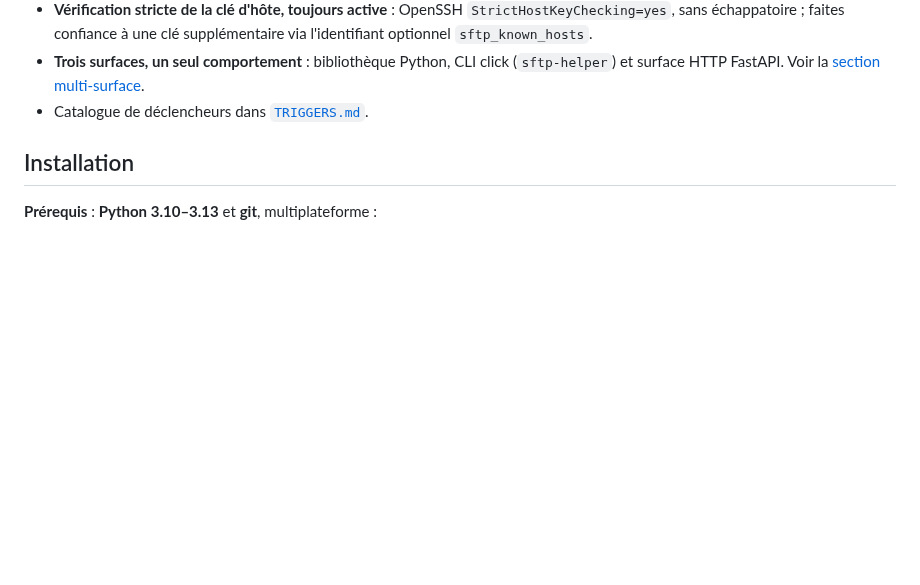
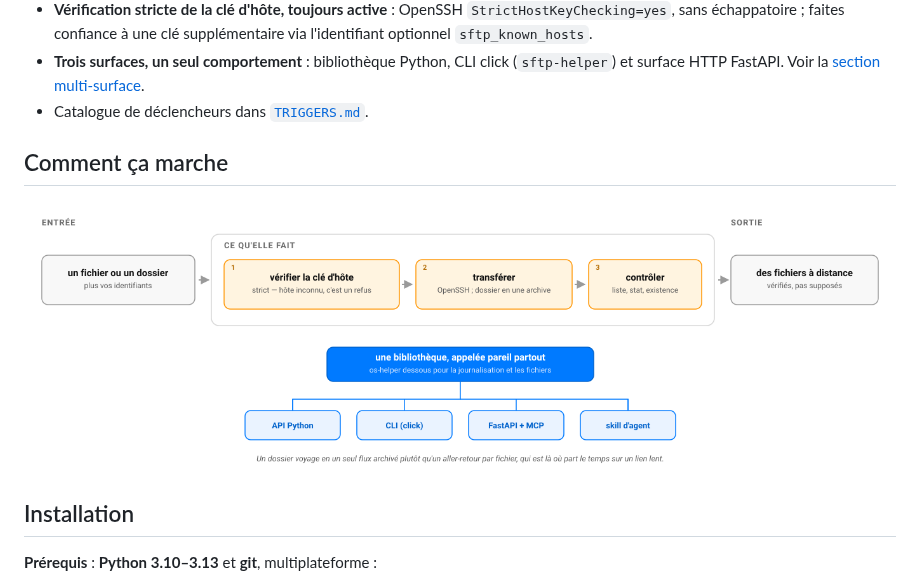
Before and after one commit to warith-harchaoui/sftp-helper, a Markdown page: LISEZMOI.md, the part around the change. Rendered like a GitHub page; pictures changed too: assets/diagrams/comment-ca-marche.png (added); blank space fills up the shorter version.

```diff
--- a/LISEZMOI.md
+++ b/LISEZMOI.md
@@ -85,6 +85,10 @@ et de son `CHANGELOG.md`, pas d'un argument commercial.
   (`sftp-helper`) et surface HTTP FastAPI.
   Voir la [section multi-surface](#exposition-multi-surface).
 - Catalogue de déclencheurs dans [`TRIGGERS.md`](https://github.com/warith-harchaoui/sftp-helper/blob/main/TRIGGERS.md).
+
+## Comment ça marche
+
+![Comment sftp-helper fonctionne : le client OpenSSH du système, emballé pour qu'un dossier ne coûte pas mille allers-retours](https://raw.githubusercontent.com/warith-harchaoui/sftp-helper/main/assets/diagrams/comment-ca-marche.png)
 
 ## Installation
 
```
Also changed, not shown: README.md (+4 -0 lines), assets/diagrams/how-it-works.png (added), 2 other files.
